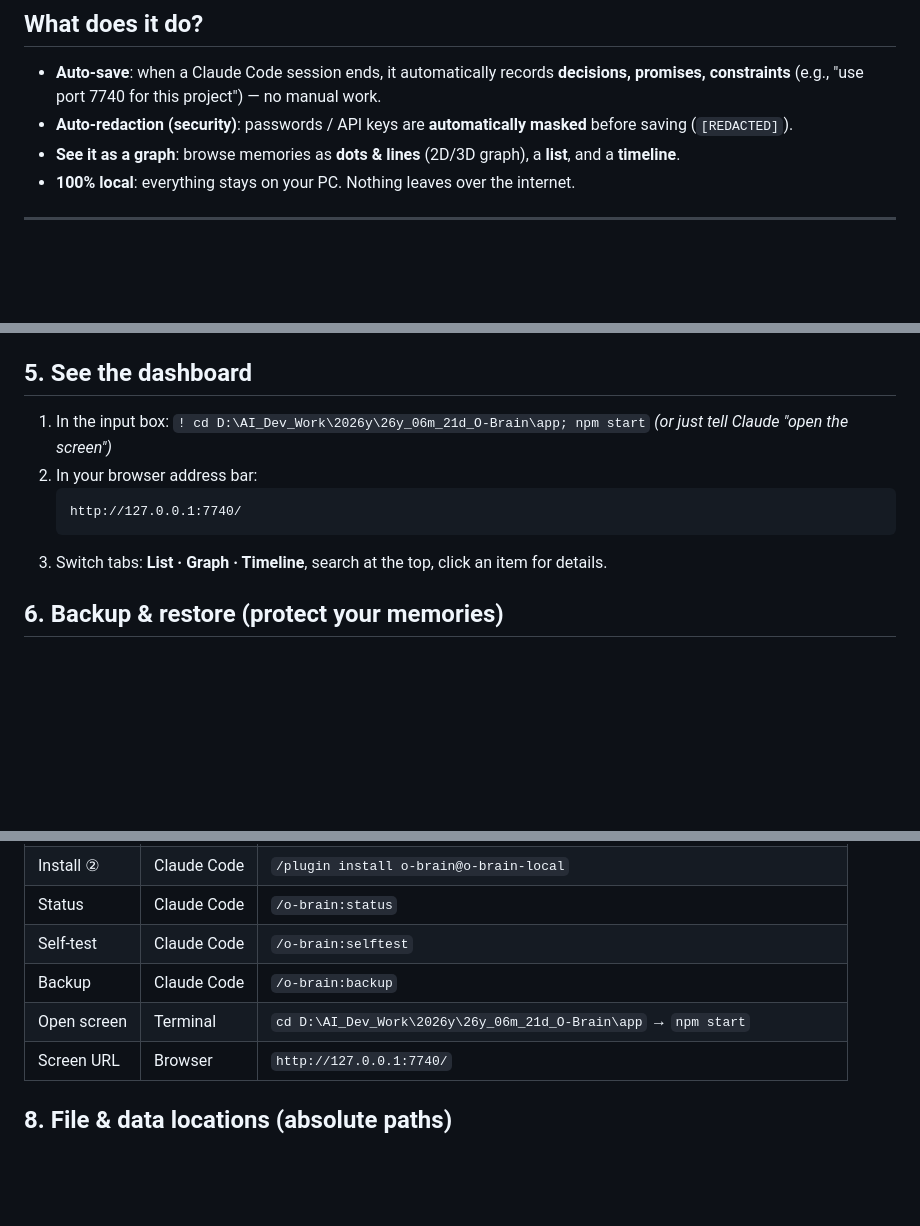
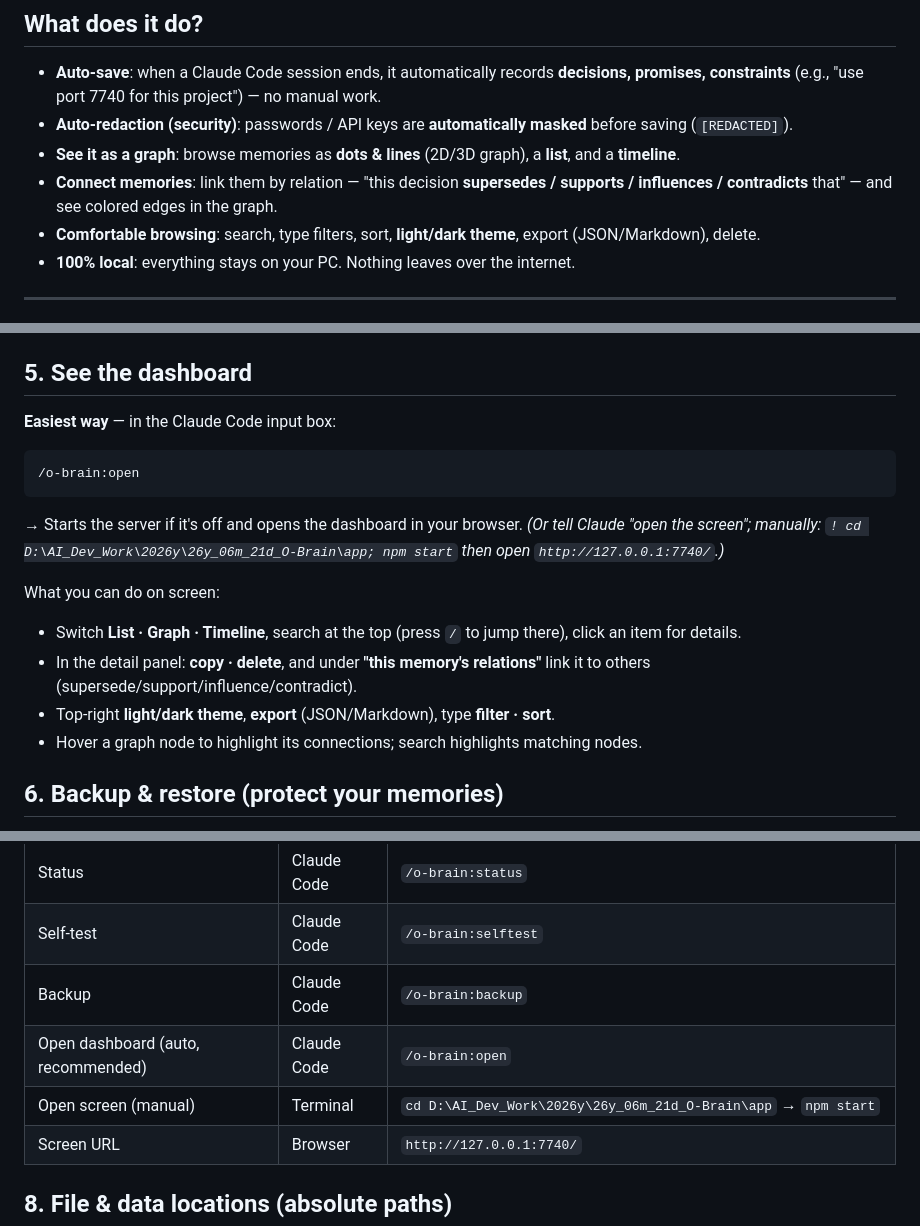
Before and after one commit to sodam-ai/SoDam_O-Brain, a Markdown page: README.en.md, 3 parts joined by grey strips. Drawn GitHub-style; blank space fills up the shorter version.

````diff
--- a/README.en.md
+++ b/README.en.md
@@ -12,6 +12,8 @@
 - **Auto-save**: when a Claude Code session ends, it automatically records **decisions, promises, constraints** (e.g., "use port 7740 for this project") — no manual work.
 - **Auto-redaction (security)**: passwords / API keys are **automatically masked** before saving (`[REDACTED]`).
 - **See it as a graph**: browse memories as **dots & lines** (2D/3D graph), a **list**, and a **timeline**.
+- **Connect memories**: link them by relation — "this decision **supersedes / supports / influences / contradicts** that" — and see colored edges in the graph.
+- **Comfortable browsing**: search, type filters, sort, **light/dark theme**, export (JSON/Markdown), delete.
 - **100% local**: everything stays on your PC. Nothing leaves over the internet.
 
 ---
@@ -53,13 +55,18 @@ In the Claude Code input box:
 3. Verify: `/o-brain:status` → the **memory count grows** and your sentence appears.
 
 ## 5. See the dashboard
-1. In the input box: `! cd D:\AI_Dev_Work\2026y\26y_06m_21d_O-Brain\app; npm start`
-   *(or just tell Claude "open the screen")*
-2. In your browser address bar:
-   ```
-   http://127.0.0.1:7740/
-   ```
-3. Switch tabs: **List · Graph · Timeline**, search at the top, click an item for details.
+**Easiest way** — in the Claude Code input box:
+```
+/o-brain:open
+```
+→ Starts the server if it's off and opens the dashboard in your browser.
+*(Or tell Claude "open the screen"; manually: `! cd D:\AI_Dev_Work\2026y\26y_06m_21d_O-Brain\app; npm start` then open `http://127.0.0.1:7740/`.)*
+
+What you can do on screen:
+- Switch **List · Graph · Timeline**, search at the top (press `/` to jump there), click an item for details.
+- In the detail panel: **copy · delete**, and under **"this memory's relations"** link it to others (supersede/support/influence/contradict).
+- Top-right **light/dark theme**, **export** (JSON/Markdown), type **filter · sort**.
+- Hover a graph node to highlight its connections; search highlights matching nodes.
 
 ## 6. Backup & restore (protect your memories)
 - **Backup**: `/o-brain:backup` (or `npm run backup`). Also auto-runs when the server starts.
@@ -76,7 +83,8 @@ In the Claude Code input box:
 | Status | Claude Code | `/o-brain:status` |
 | Self-test | Claude Code | `/o-brain:selftest` |
 | Backup | Claude Code | `/o-brain:backup` |
-| Open screen | Terminal | `cd D:\AI_Dev_Work\2026y\26y_06m_21d_O-Brain\app` → `npm start` |
+| Open dashboard (auto, recommended) | Claude Code | `/o-brain:open` |
+| Open screen (manual) | Terminal | `cd D:\AI_Dev_Work\2026y\26y_06m_21d_O-Brain\app` → `npm start` |
 | Screen URL | Browser | `http://127.0.0.1:7740/` |
 
 ## 8. File & data locations (absolute paths)
````
Also changed, not shown: other parts of README.en.md (+1 -1 lines), README.md (+17 -9 lines).
